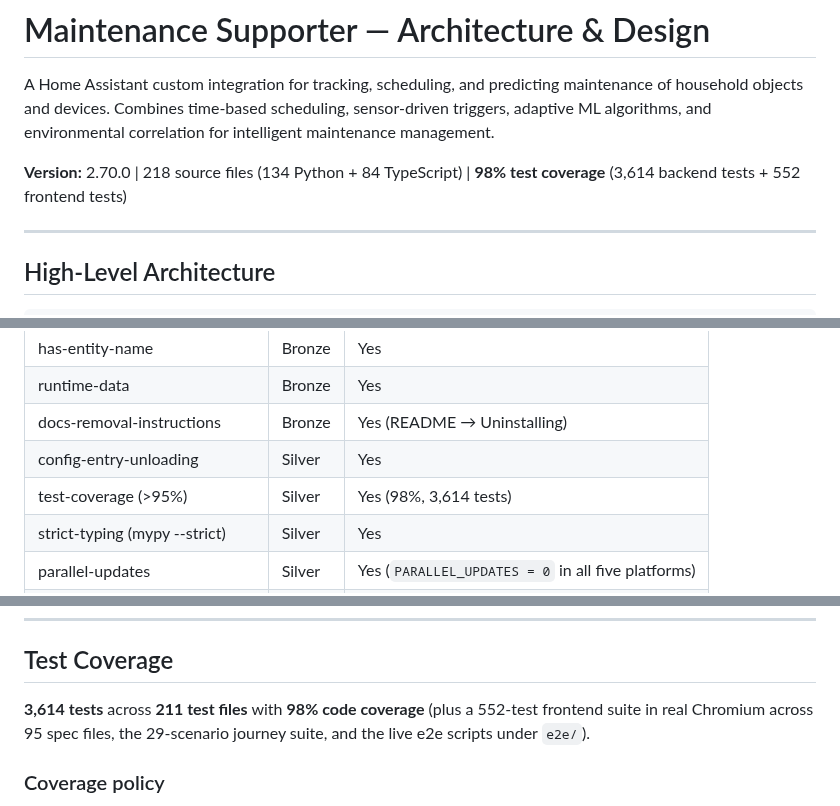
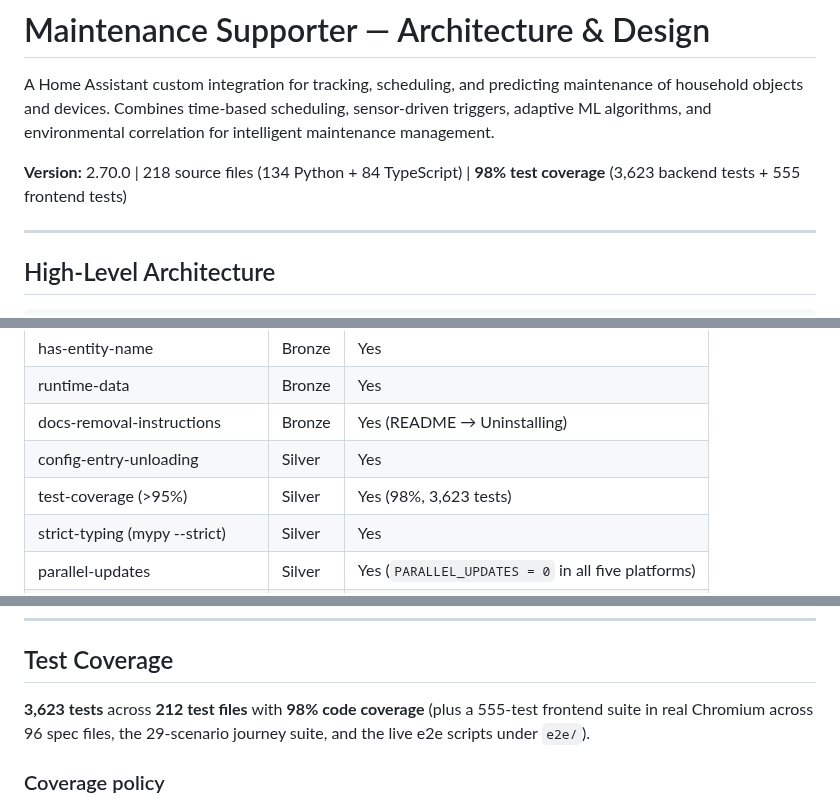
Before and after one commit to iluebbe/maintenance_supporter, a Markdown page: docs/ARCHITECTURE.md, 3 parts joined by grey strips. GitHub-like rendering.

```diff
--- a/docs/ARCHITECTURE.md
+++ b/docs/ARCHITECTURE.md
@@ -2,7 +2,7 @@
 
 A Home Assistant custom integration for tracking, scheduling, and predicting maintenance of household objects and devices. Combines time-based scheduling, sensor-driven triggers, adaptive ML algorithms, and environmental correlation for intelligent maintenance management.
 
-**Version:** 2.70.0 | 218 source files (134 Python + 84 TypeScript) | **98% test coverage** (3,614 backend tests + 552 frontend tests)
+**Version:** 2.70.0 | 218 source files (134 Python + 84 TypeScript) | **98% test coverage** (3,623 backend tests + 555 frontend tests)
 
 ---
 
@@ -802,7 +802,7 @@ The `schedule_time` field on `MaintenanceTask` (`HH:MM` in HA's configured TZ) i
 | runtime-data | Bronze | Yes |
 | docs-removal-instructions | Bronze | Yes (README → Uninstalling) |
 | config-entry-unloading | Silver | Yes |
-| test-coverage (>95%) | Silver | Yes (98%, 3,614 tests) |
+| test-coverage (>95%) | Silver | Yes (98%, 3,623 tests) |
 | strict-typing (mypy --strict) | Silver | Yes |
 | parallel-updates | Silver | Yes (`PARALLEL_UPDATES = 0` in all five platforms) |
 | docs-configuration-parameters | Silver | Yes (docs/CONFIGURATION.md) |
@@ -824,7 +824,7 @@ The `schedule_time` field on `MaintenanceTask` (`HH:MM` in HA's configured TZ) i
 
 ## Test Coverage
 
-**3,614 tests** across **211 test files** with **98% code coverage** (plus a 552-test frontend suite in real Chromium across 95 spec files, the 29-scenario journey suite, and the live e2e scripts under `e2e/`).
+**3,623 tests** across **212 test files** with **98% code coverage** (plus a 555-test frontend suite in real Chromium across 96 spec files, the 29-scenario journey suite, and the live e2e scripts under `e2e/`).
 
 ### Coverage policy
 
```
Also changed, not shown: ROADMAP.md (+2 -2 lines), docs/FEATURES.md (+3 -0 lines), docs/images/group-by-object.png (added), 1 other file.
